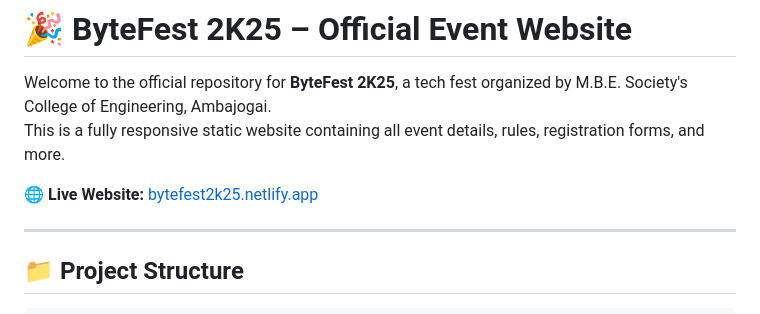
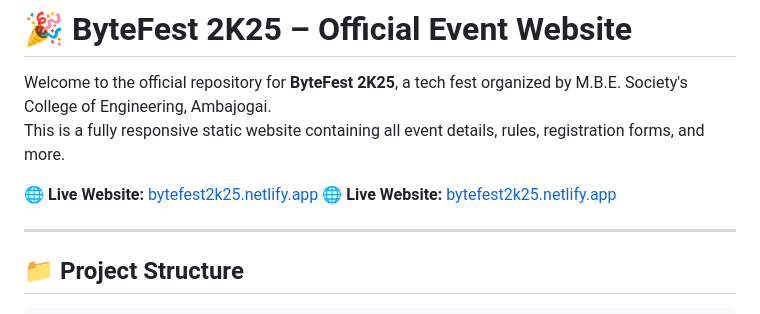
Before and after one commit to Umesh-Temburwar/ByteFest2K25-Official_Website, a Markdown page: README.md, the part around the change. Drawn GitHub-style.

Commit message:
Update ByteFest website

```diff
--- a/README.md
+++ b/README.md
@@ -3,6 +3,7 @@
 Welcome to the official repository for **ByteFest 2K25**, a tech fest organized by M.B.E. Society's College of Engineering, Ambajogai.
 This is a fully responsive static website containing all event details, rules, registration forms, and more.
 
+🌐 **Live Website:** [bytefest2k25.netlify.app](https://bytefest2k25.netlify.app)
 🌐 **Live Website:** [bytefest2k25.netlify.app](https://bytefest2k25.netlify.app)
 
 ---
```
